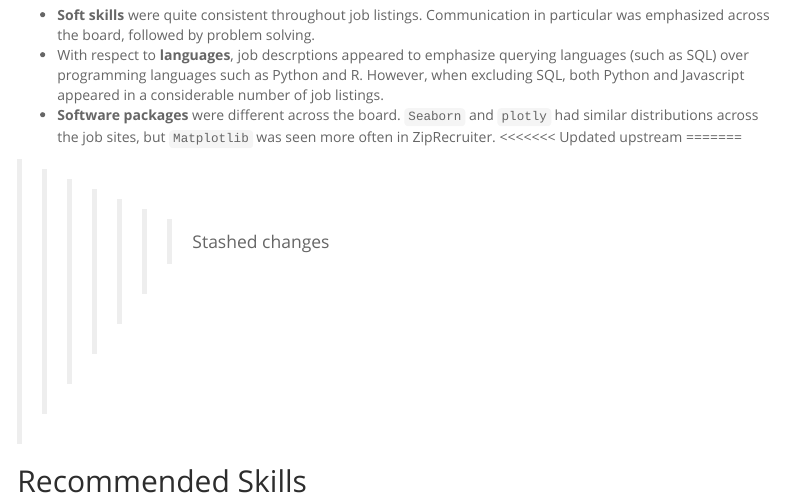
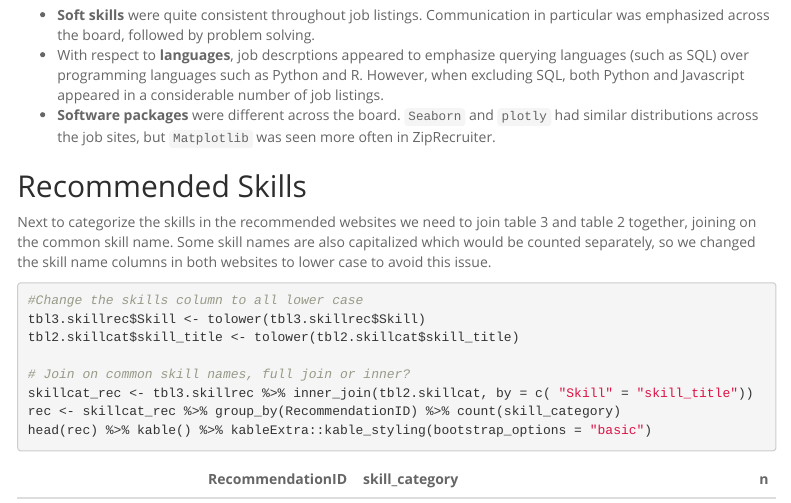
Before and after one commit to uzmabb182/Data_607_Project3, an R Markdown document (DD_Project3.Rmd): the page in a window 1100 px wide, from 9190 px down. Rendered offline with R 4.5, knitr and Pandoc, with nearby package versions; some code elsewhere in the file could not run offline; menus at the side of the page are left out.

Commit message:
Update DD_Project3.Rmd

```diff
--- a/DD_Project3.Rmd
+++ b/DD_Project3.Rmd
@@ -293,10 +293,6 @@ prop.table  %>%  arrange(desc(test.statistic)) %>% tail(5)  %>% kable() %>% kabl
 * **Soft skills** were quite consistent throughout job listings. Communication in particular was emphasized across the board, followed by problem solving.
 * With respect to **languages**, job descrptions appeared to emphasize querying languages (such as SQL) over programming languages such as Python and R. However, when excluding SQL, both Python and Javascript appeared in a considerable number of job listings.
 * **Software packages** were different across the board. `Seaborn` and `plotly` had similar distributions across the job sites, but `Matplotlib` was seen more often in ZipRecruiter.
-<<<<<<< Updated upstream
-=======
-
->>>>>>> Stashed changes
 
 
 ## Recommended Skills
```
Also changed, not shown: DD_Project3.Rmd (1 more changed lines).
